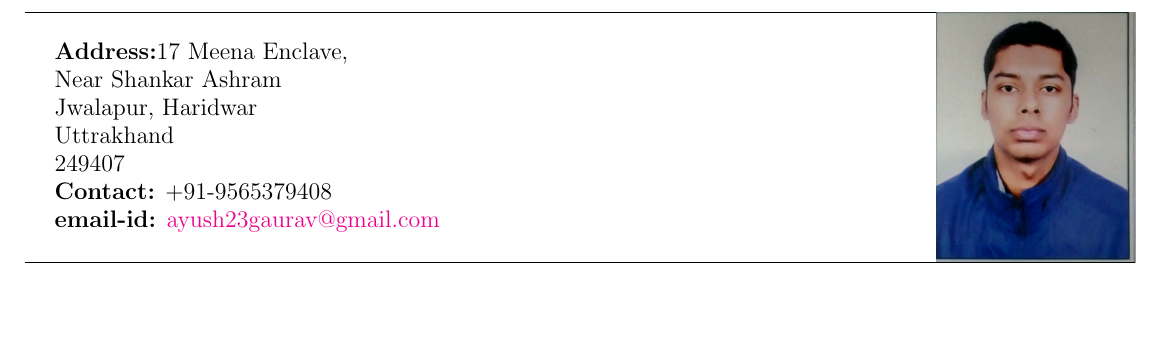
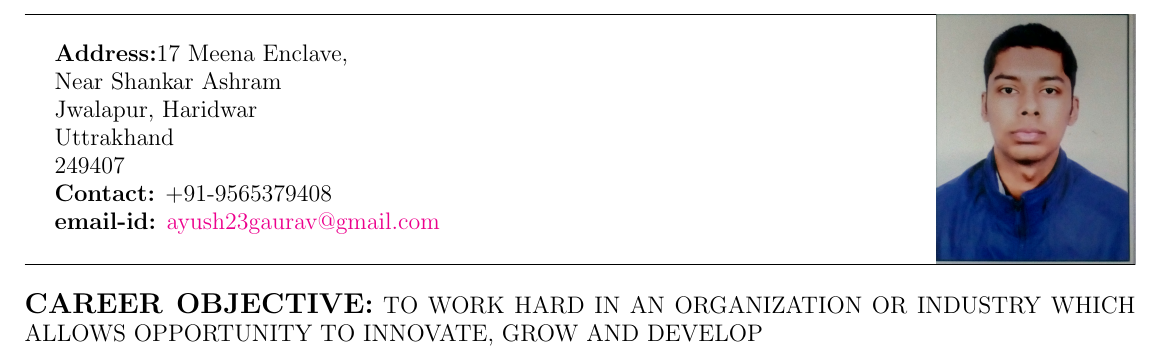
Before and after one commit to Ayush5047/AyushGaurav_Resume, a LaTeX CV (AyushGaurav_Resume.tex): part of the page, cut so that both start at the same text, the shorter picture padded with empty space. Compiled offline with pdfLaTeX.

Commit message:
initial commit

```diff
--- a/AyushGaurav_Resume.tex
+++ b/AyushGaurav_Resume.tex
@@ -38,4 +38,7 @@
 	\end{minipage}
 	\hrule
 	\vspace{0.5cm}
+		\par{\Large\noindent\textbf{CAREER OBJECTIVE:}}
+	TO WORK HARD IN AN ORGANIZATION OR INDUSTRY WHICH ALLOWS OPPORTUNITY TO INNOVATE, GROW AND DEVELOP
+
 \end{document}
```
Also changed, not shown: AyushGaurav_Resume.pdf, 2 other files.
